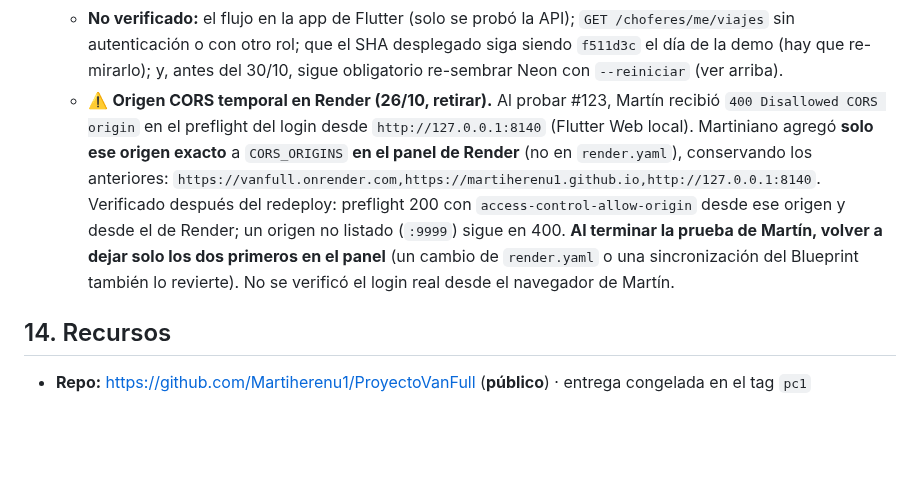
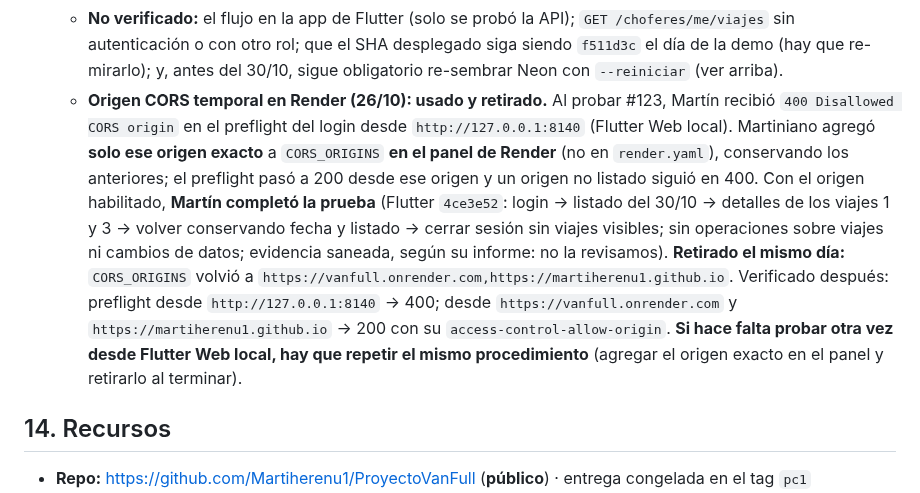
Before and after one commit to Martiherenu1/ProyectoVanFull, a Markdown page: Documentos/Sesiones/CONTEXTO.md, the part around the change. Drawn GitHub-style; blank space fills up the shorter version.

Commit message:
docs: CONTEXTO registra la prueba de chofer de Martín y el origen CORS ya retirado
Co-Authored-By: Claude Sonnet 5.5 <noreply@anthropic.com>

```diff
--- a/Documentos/Sesiones/CONTEXTO.md
+++ b/Documentos/Sesiones/CONTEXTO.md
@@ -342,14 +342,18 @@ el 25/10, salvo acuerdo» de REPARTO-PC2 no rige, por decisión de Martiniano):
   - **No verificado:** el flujo en la app de Flutter (solo se probó la API); `GET /choferes/me/viajes` sin
     autenticación o con otro rol; que el SHA desplegado siga siendo `f511d3c` el día de la demo (hay que
     re-mirarlo); y, antes del 30/10, sigue obligatorio re-sembrar Neon con `--reiniciar` (ver arriba).
-  - ⚠️ **Origen CORS temporal en Render (26/10, retirar).** Al probar #123, Martín recibió `400 Disallowed CORS
-    origin` en el preflight del login desde `http://127.0.0.1:8140` (Flutter Web local). Martiniano agregó **solo ese
-    origen exacto** a `CORS_ORIGINS` **en el panel de Render** (no en `render.yaml`), conservando los anteriores:
-    `https://vanfull.onrender.com,https://martiherenu1.github.io,http://127.0.0.1:8140`. Verificado después del
-    redeploy: preflight 200 con `access-control-allow-origin` desde ese origen y desde el de Render; un origen no
-    listado (`:9999`) sigue en 400. **Al terminar la prueba de Martín, volver a dejar solo los dos primeros en el
-    panel** (un cambio de `render.yaml` o una sincronización del Blueprint también lo revierte). No se verificó el
-    login real desde el navegador de Martín.
+  - **Origen CORS temporal en Render (26/10): usado y retirado.** Al probar #123, Martín recibió `400 Disallowed
+    CORS origin` en el preflight del login desde `http://127.0.0.1:8140` (Flutter Web local). Martiniano agregó
+    **solo ese origen exacto** a `CORS_ORIGINS` **en el panel de Render** (no en `render.yaml`), conservando los
+    anteriores; el preflight pasó a 200 desde ese origen y un origen no listado siguió en 400. Con el origen
+    habilitado, **Martín completó la prueba** (Flutter `4ce3e52`: login → listado del 30/10 → detalles de los
+    viajes 1 y 3 → volver conservando fecha y listado → cerrar sesión sin viajes visibles; sin operaciones sobre
+    viajes ni cambios de datos; evidencia saneada, según su informe: no la revisamos). **Retirado el mismo día:**
+    `CORS_ORIGINS` volvió a `https://vanfull.onrender.com,https://martiherenu1.github.io`. Verificado después:
+    preflight desde `http://127.0.0.1:8140` → 400; desde `https://vanfull.onrender.com` y
+    `https://martiherenu1.github.io` → 200 con su `access-control-allow-origin`. **Si hace falta probar otra vez
+    desde Flutter Web local, hay que repetir el mismo procedimiento** (agregar el origen exacto en el panel y
+    retirarlo al terminar).
 
 ## 14. Recursos
 
```
